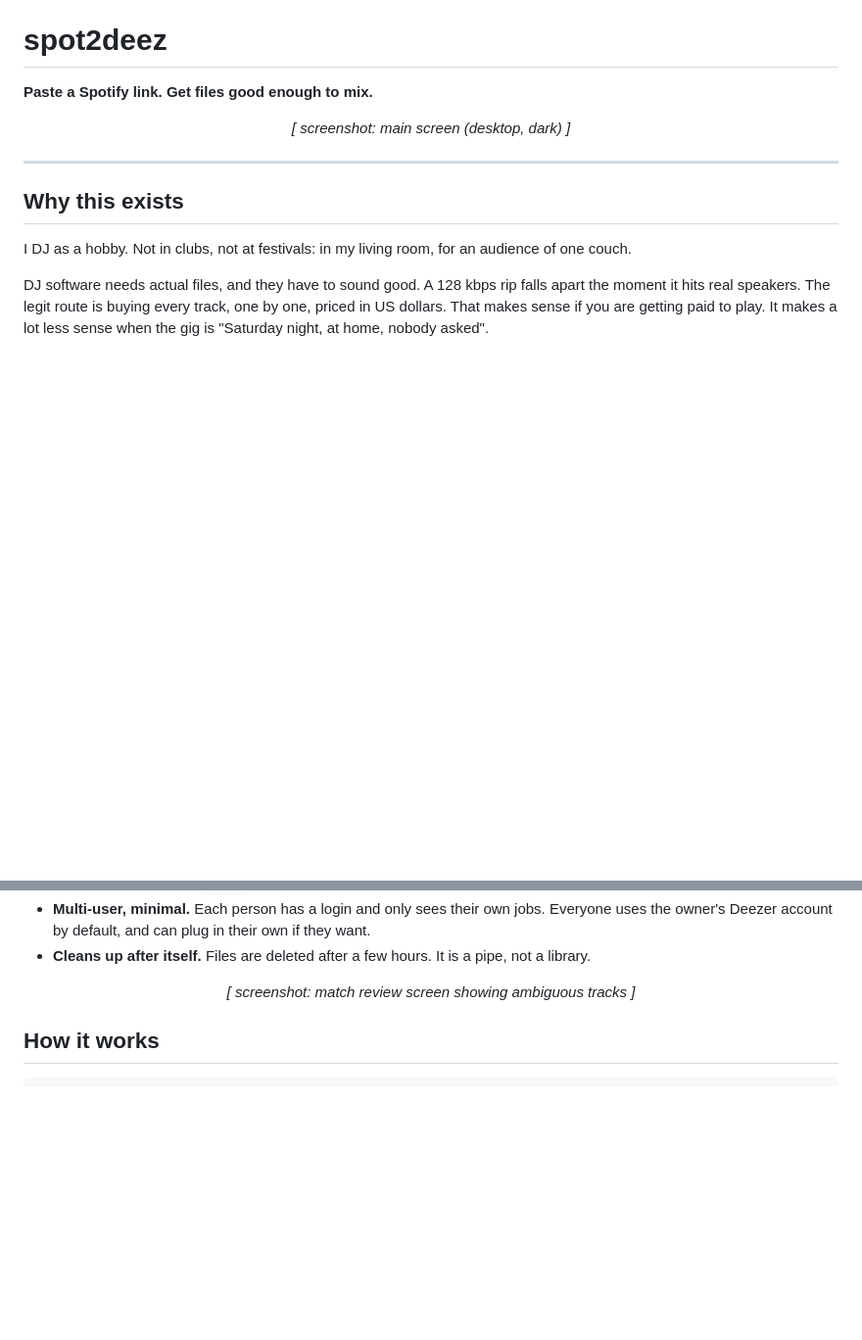
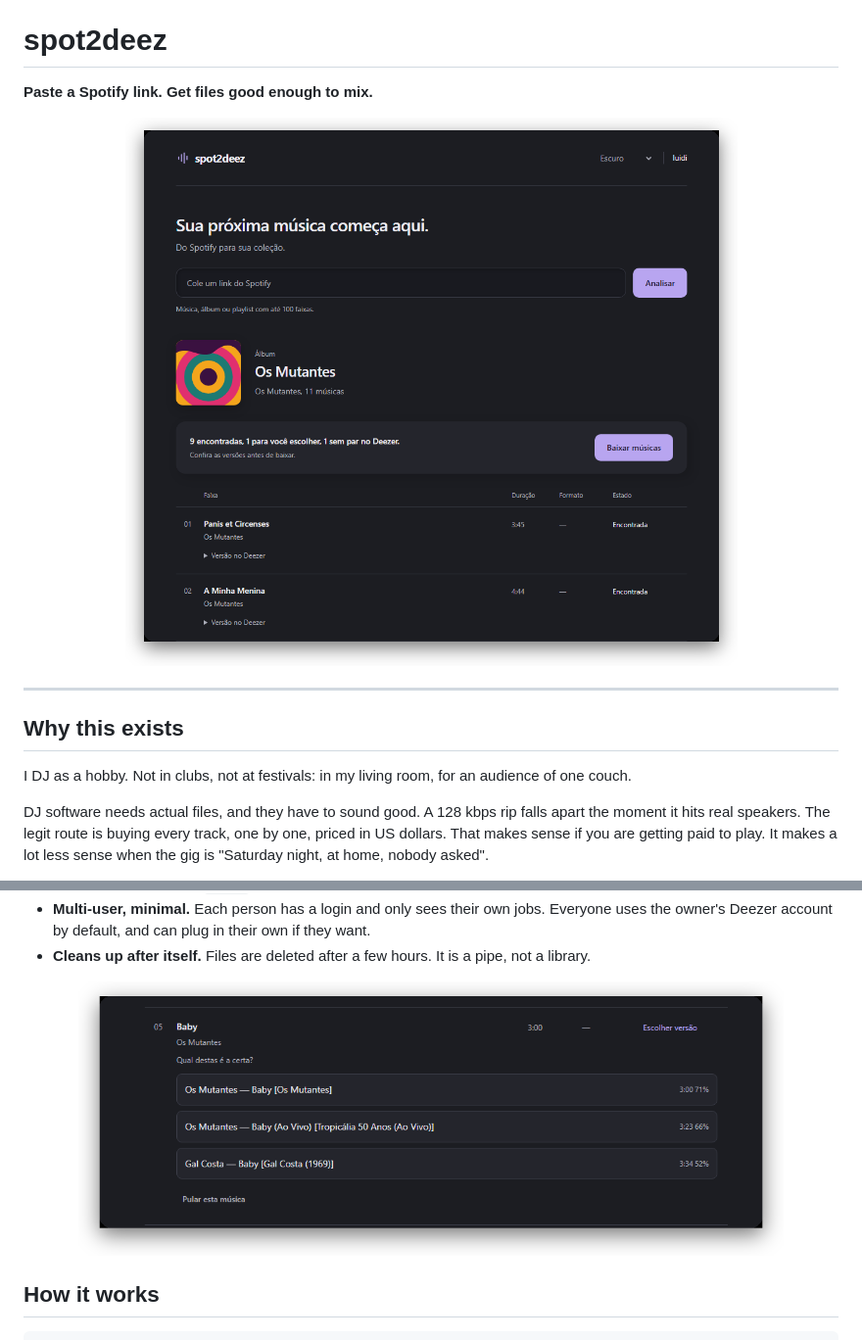
Before and after one commit to luigiluna/abul-converter, a Markdown page: README.md, 2 parts joined by grey strips. Shown at 98% size. GitHub-like rendering; pictures changed too: docs/img/main-screen.png (added), docs/img/match-review.png (added); blank space fills up the shorter version.

Commit message:
docs: screenshots in the README
Co-Authored-By: Claude Opus 5.5 <noreply@anthropic.com>

```diff
--- a/README.md
+++ b/README.md
@@ -2,8 +2,9 @@
 
 **Paste a Spotify link. Get files good enough to mix.**
 
-<!-- TODO screenshot: main screen (desktop, dark) -->
-<p align="center"><i>[ screenshot: main screen (desktop, dark) ]</i></p>
+<p align="center">
+  <img src="docs/img/main-screen.png" width="720" alt="spot2deez after analyzing an album">
+</p>
 
 ---
 
@@ -42,8 +43,9 @@ was built for, and it is on purpose.
   uses the owner's Deezer account by default, and can plug in their own if they want.
 - **Cleans up after itself.** Files are deleted after a few hours. It is a pipe, not a library.
 
-<!-- TODO screenshot: match review screen showing ambiguous tracks -->
-<p align="center"><i>[ screenshot: match review screen showing ambiguous tracks ]</i></p>
+<p align="center">
+  <img src="docs/img/match-review.png" width="720" alt="Picking the right version of an ambiguous track">
+</p>
 
 ## How it works
 
```
